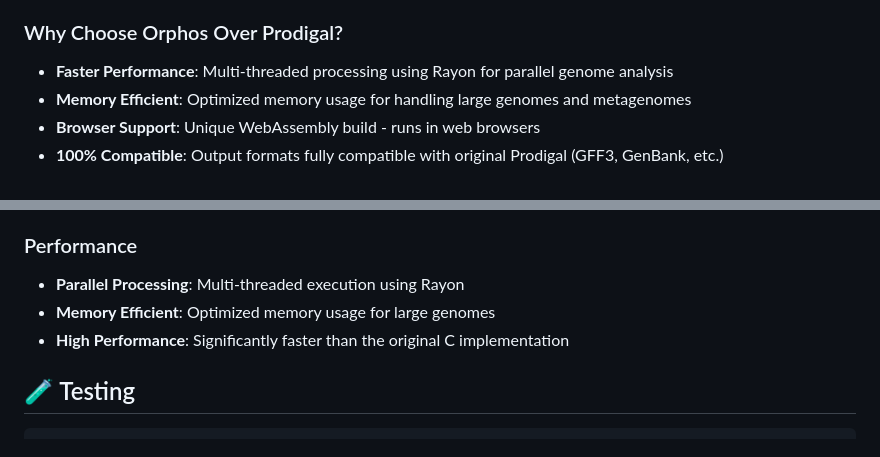
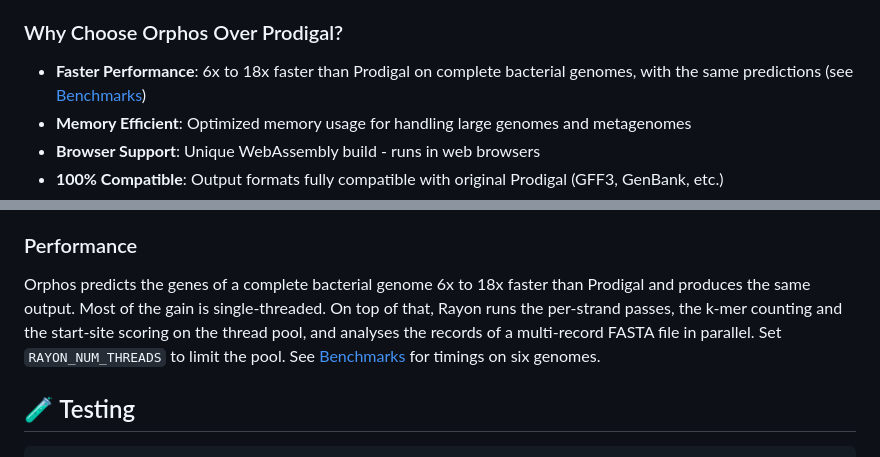
Before and after one commit to FullHuman/orphos, a Markdown page: README.md, 2 parts joined by grey strips. GitHub-like rendering.

```diff
--- a/README.md
+++ b/README.md
@@ -12,7 +12,7 @@ Orphos is a high-performance reimplementation of [Prodigal](https://github.com/h
 
 ### Why Choose Orphos Over Prodigal?
 
-- **Faster Performance**: Multi-threaded processing using Rayon for parallel genome analysis
+- **Faster Performance**: 6x to 18x faster than Prodigal on complete bacterial genomes, with the same predictions (see [Benchmarks](#-benchmarks))
 - **Memory Efficient**: Optimized memory usage for handling large genomes and metagenomes
 - **Browser Support**: Unique WebAssembly build - runs in web browsers
 - **100% Compatible**: Output formats fully compatible with original Prodigal (GFF3, GenBank, etc.)
@@ -172,9 +208,7 @@ Orphos supports multiple output formats:
 
 ### Performance
 
-- **Parallel Processing**: Multi-threaded execution using Rayon
-- **Memory Efficient**: Optimized memory usage for large genomes
-- **High Performance**: Significantly faster than the original C implementation
+Orphos predicts the genes of a complete bacterial genome 6x to 18x faster than Prodigal and produces the same output. Most of the gain is single-threaded. On top of that, Rayon runs the per-strand passes, the k-mer counting and the start-site scoring on the thread pool, and analyses the records of a multi-record FASTA file in parallel. Set `RAYON_NUM_THREADS` to limit the pool. See [Benchmarks](#-benchmarks) for timings on six genomes.
 
 ## 🧪 Testing
 
```
Also changed, not shown: other parts of README.md (+36 -0 lines).
